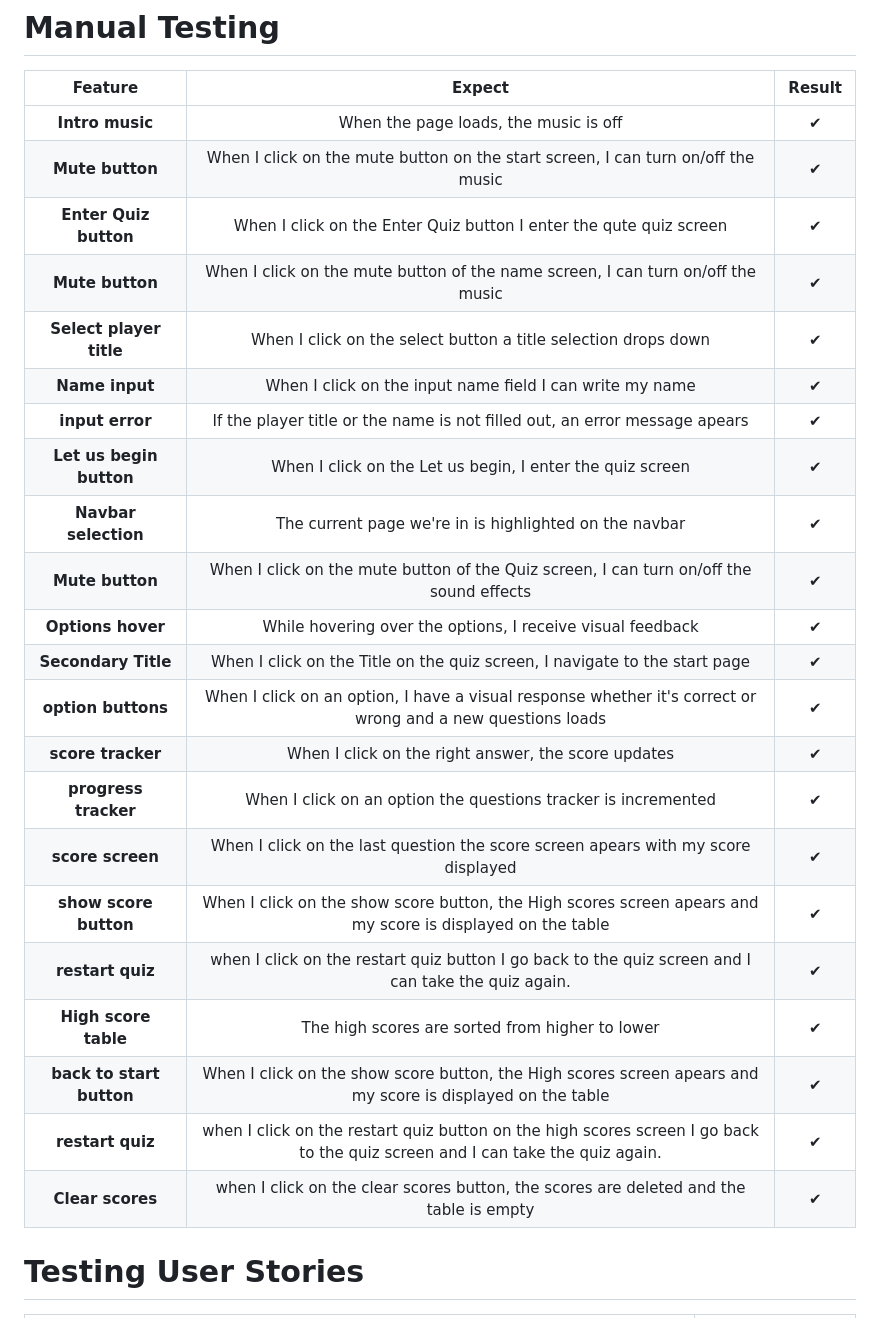
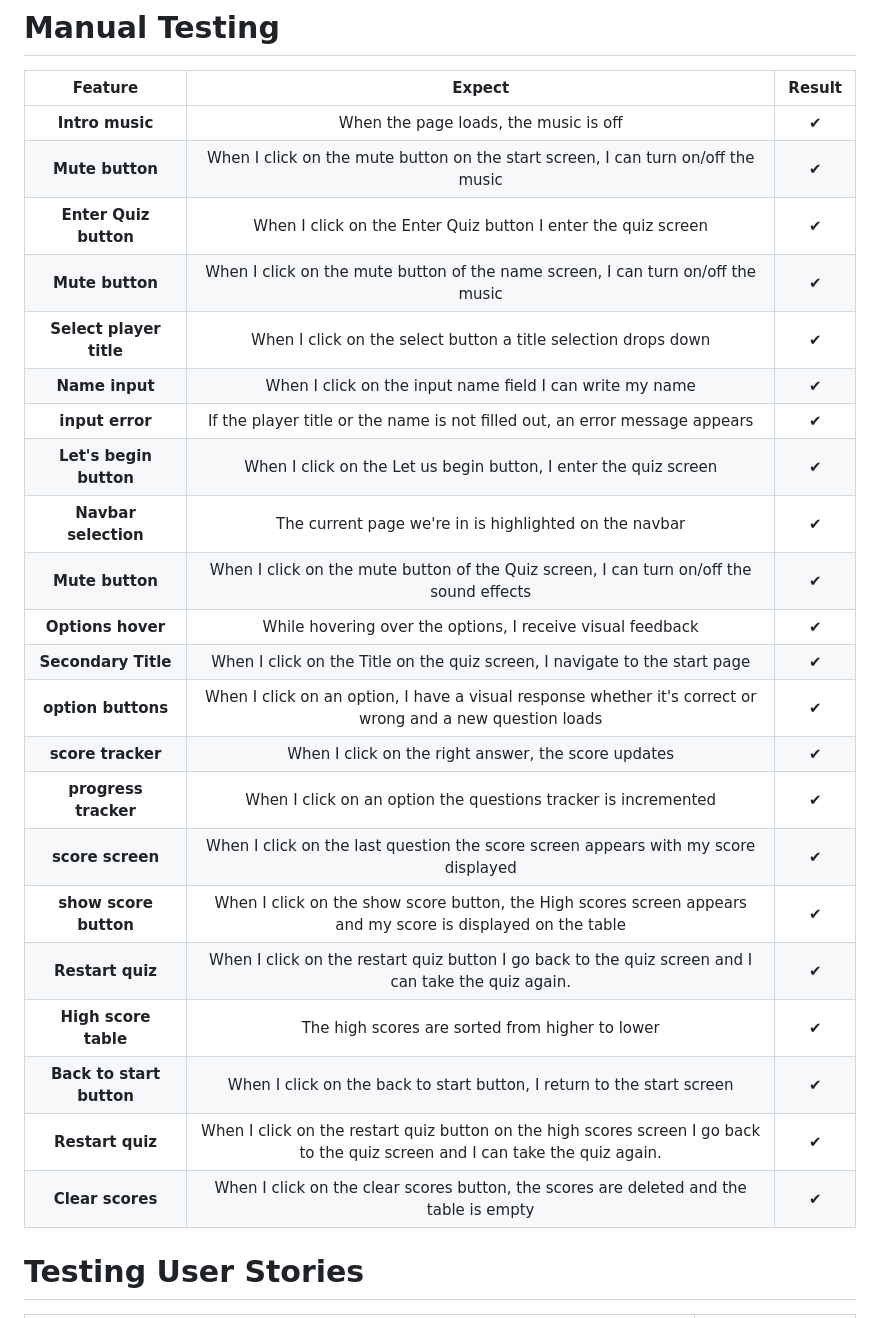
Before and after one commit to Scaphix/jane_austen_quote_quiz, a Markdown page: TESTING.md, the part around the change printed below. Drawn GitHub-style.

```diff
--- a/TESTING.md
+++ b/TESTING.md
@@ -4,26 +4,26 @@
 | :---------: | :----------: | :-----:|
 | **Intro music**  | When the page loads, the music is off   | ✔|
 | **Mute button**  | When I click on the mute button on the start screen, I can turn on/off the music | ✔ |
-| **Enter Quiz button**  | When I click on the Enter Quiz button I enter the qute quiz screen  | ✔ |
+| **Enter Quiz button**  | When I click on the Enter Quiz button I enter the quiz screen  | ✔ |
 | **Mute button**   | When I click on the mute button of the name screen, I can turn on/off the music | ✔ |
 | **Select player title**   | When I click on the select button a title selection drops down | ✔ |
 | **Name input**   | When I click on the input name field I can write my name  | ✔ |
-| **input error**   | If the player title or the name is not filled out, an error message apears | ✔ |
-| **Let us begin button**   | When I click on the Let us begin, I enter the quiz screen| ✔ |
+| **input error**   | If the player title or the name is not filled out, an error message appears | ✔ |
+| **Let's begin button**   | When I click on the Let us begin button, I enter the quiz screen| ✔ |
 | **Navbar selection**   | The current page we're in is highlighted on the navbar | ✔ |
 |**Mute button**   | When I click on the mute button of the Quiz screen, I can turn on/off the sound effects | ✔ |
 | **Options hover**  |While hovering over the options, I receive visual feedback   | ✔|
 | **Secondary Title**  | When I click on the Title on the quiz screen, I navigate to the start page  | ✔|
-| **option buttons** | When I click on an option, I have a visual response whether it's correct or wrong and a new questions loads  | ✔ |
+| **option buttons** | When I click on an option, I have a visual response whether it's correct or wrong and a new question loads  | ✔ |
 | **score tracker** | When I click on the right answer, the score updates  | ✔ |
 | **progress tracker** | When I click on an option the questions tracker is incremented |  ✔ |
-| **score screen** | When I click on the last question the score screen apears with my score displayed | ✔ |
-| **show score button** | When I click on the show score button, the High scores screen apears and my score is displayed on the table | ✔ |
-| **restart quiz** | when I click on the restart quiz button I go back to the quiz screen and I can take the quiz again.  | ✔ |
+| **score screen** | When I click on the last question the score screen appears with my score displayed | ✔ |
+| **show score button** | When I click on the show score button, the High scores screen appears and my score is displayed on the table | ✔ |
+| **Restart quiz** | When I click on the restart quiz button I go back to the quiz screen and I can take the quiz again.  | ✔ |
 | **High score table** | The high scores are sorted from higher to lower | ✔ |
-| **back to start button** | When I click on the show score button, the High scores screen apears and my score is displayed on the table | ✔ |
-| **restart quiz** | when I click on the restart quiz button on the high scores screen I go back to the quiz screen and I can take the quiz again.  | ✔ |
-| **Clear scores** | when I click on the clear scores button, the scores are deleted and the table is empty | ✔ |
+| **Back to start button** | When I click on the back to start button, I return to the start screen | ✔ |
+| **Restart quiz** | When I click on the restart quiz button on the high scores screen I go back to the quiz screen and I can take the quiz again.  | ✔ |
+| **Clear scores** | When I click on the clear scores button, the scores are deleted and the table is empty | ✔ |
 
 
 
```
Also changed, not shown: other parts of TESTING.md (+18 -8 lines), document/quiz-validator.png (added), document/script-validator.png (added).
